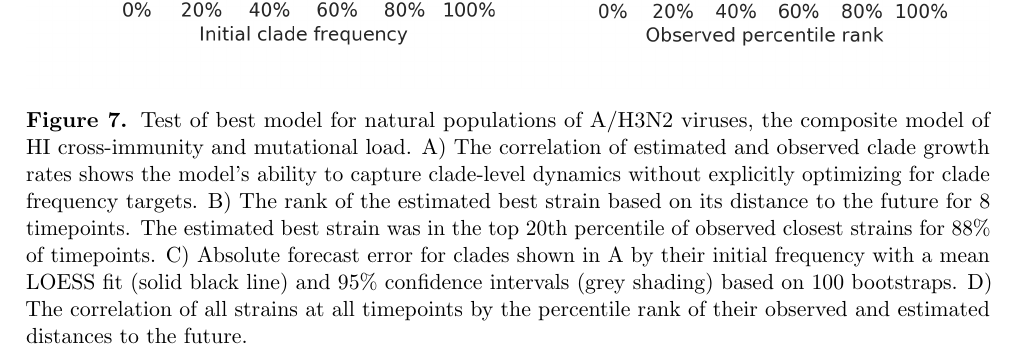
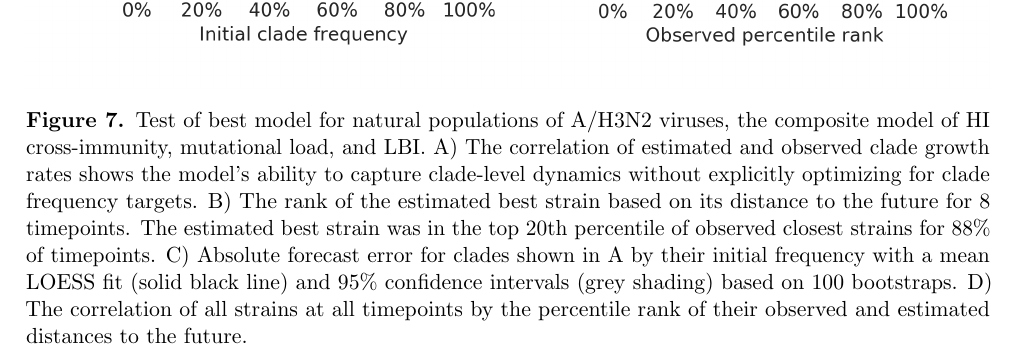
Before and after one commit to blab/flu-forecasting, a LaTeX paper (manuscript/flu_forecasting.tex, which reads manuscript/main.tex): part of page 15 of 33, cut so that both start at the same text. Compiled offline with pdfLaTeX.

Commit message:
Fixed a reference to the best model missed in the last commit

```diff
--- a/manuscript/main.tex
+++ b/manuscript/main.tex
@@ -288,7 +288,7 @@ This pattern held across all strains and timepoints with a strong correlation be
   \begin{center}
   \includegraphics[width=\textwidth]{figures/test-of-best-model-for-natural-populations.png}
   \caption{
-  Test of best model for natural populations of A/H3N2 viruses, the composite model of HI cross-immunity and mutational load.
+  Test of best model for natural populations of A/H3N2 viruses, the composite model of HI cross-immunity, mutational load, and LBI.
   A) The correlation of estimated and observed clade growth rates shows the model's ability to capture clade-level dynamics without explicitly optimizing for clade frequency targets.
   B) The rank of the estimated best strain based on its distance to the future for 8 timepoints.
   The estimated best strain was in the top 20th percentile of observed closest strains for 88\% of timepoints.
```
